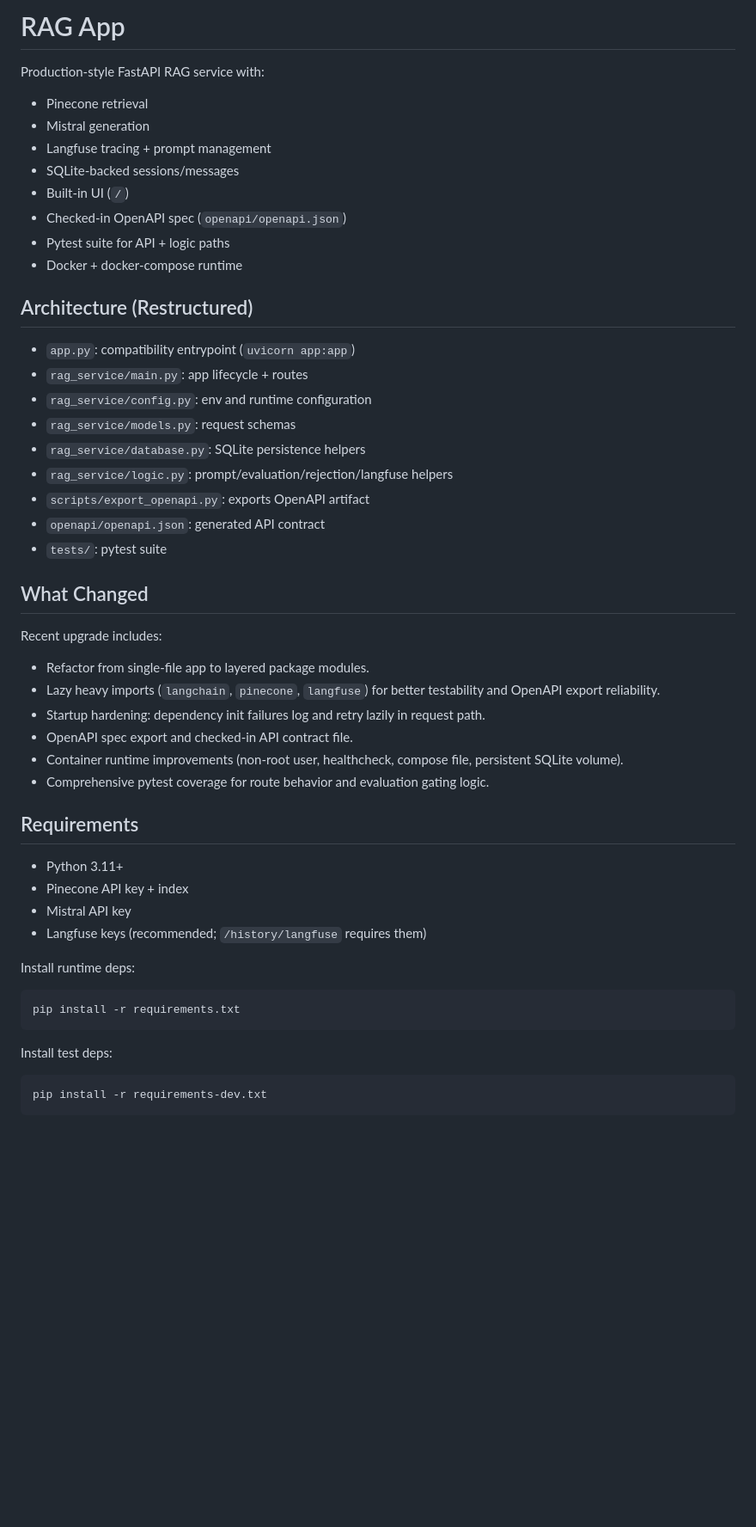
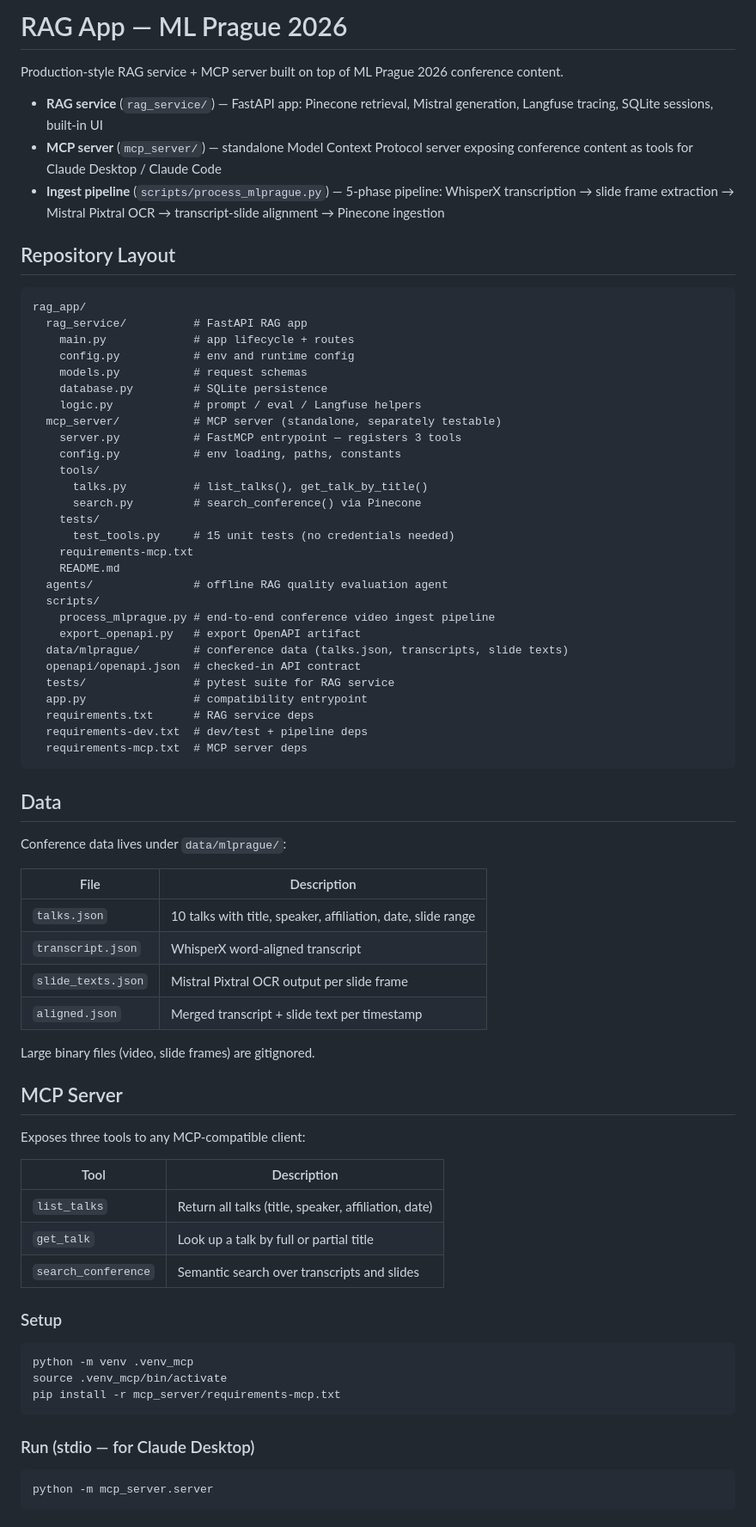
Before and after one commit to smanjil/rag_app, a Markdown page: README.md, the part around one of its changes. Shown at 86% size. Rendered like a GitHub page; blank space fills up the shorter version.

Commit message:
update README with MCP server, ingest pipeline, and ML Prague content
Co-Authored-By: Claude Sonnet 4.6 <noreply@anthropic.com>

````diff
--- a/README.md
+++ b/README.md
@@ -1,53 +1,78 @@
-# RAG App
+# RAG App — ML Prague 2026
 
-Production-style FastAPI RAG service with:
-- Pinecone retrieval
-- Mistral generation
-- Langfuse tracing + prompt management
-- SQLite-backed sessions/messages
-- Built-in UI (`/`)
-- Checked-in OpenAPI spec (`openapi/openapi.json`)
-- Pytest suite for API + logic paths
-- Docker + docker-compose runtime
+Production-style RAG service + MCP server built on top of ML Prague 2026 conference content.
 
-## Architecture (Restructured)
+- **RAG service** (`rag_service/`) — FastAPI app: Pinecone retrieval, Mistral generation, Langfuse tracing, SQLite sessions, built-in UI
+- **MCP server** (`mcp_server/`) — standalone Model Context Protocol server exposing conference content as tools for Claude Desktop / Claude Code
+- **Ingest pipeline** (`scripts/process_mlprague.py`) — 5-phase pipeline: WhisperX transcription → slide frame extraction → Mistral Pixtral OCR → transcript-slide alignment → Pinecone ingestion
 
-- `app.py`: compatibility entrypoint (`uvicorn app:app`)
-- `rag_service/main.py`: app lifecycle + routes
-- `rag_service/config.py`: env and runtime configuration
-- `rag_service/models.py`: request schemas
-- `rag_service/database.py`: SQLite persistence helpers
-- `rag_service/logic.py`: prompt/evaluation/rejection/langfuse helpers
-- `scripts/export_openapi.py`: exports OpenAPI artifact
-- `openapi/openapi.json`: generated API contract
-- `tests/`: pytest suite
+## Repository Layout
 
-## What Changed
+```
+rag_app/
+  rag_service/          # FastAPI RAG app
+    main.py             # app lifecycle + routes
+    config.py           # env and runtime config
+    models.py           # request schemas
+    database.py         # SQLite persistence
+    logic.py            # prompt / eval / Langfuse helpers
+  mcp_server/           # MCP server (standalone, separately testable)
+    server.py           # FastMCP entrypoint — registers 3 tools
+    config.py           # env loading, paths, constants
+    tools/
+      talks.py          # list_talks(), get_talk_by_title()
+      search.py         # search_conference() via Pinecone
+    tests/
+      test_tools.py     # 15 unit tests (no credentials needed)
+    requirements-mcp.txt
+    README.md
+  agents/               # offline RAG quality evaluation agent
+  scripts/
+    process_mlprague.py # end-to-end conference video ingest pipeline
+    export_openapi.py   # export OpenAPI artifact
+  data/mlprague/        # conference data (talks.json, transcripts, slide texts)
+  openapi/openapi.json  # checked-in API contract
+  tests/                # pytest suite for RAG service
+  app.py                # compatibility entrypoint
+  requirements.txt      # RAG service deps
+  requirements-dev.txt  # dev/test + pipeline deps
+  requirements-mcp.txt  # MCP server deps
+```
 
-Recent upgrade includes:
-- Refactor from single-file app to layered package modules.
-- Lazy heavy imports (`langchain`, `pinecone`, `langfuse`) for better testability and OpenAPI export reliability.
-- Startup hardening: dependency init failures log and retry lazily in request path.
-- OpenAPI spec export and checked-in API contract file.
-- Container runtime improvements (non-root user, healthcheck, compose file, persistent SQLite volume).
-- Comprehensive pytest coverage for route behavior and evaluation gating logic.
+## Data
 
-## Requirements
+Conference data lives under `data/mlprague/`:
 
-- Python 3.11+
-- Pinecone API key + index
-- Mistral API key
-- Langfuse keys (recommended; `/history/langfuse` requires them)
+| File | Description |
+|------|-------------|
+| `talks.json` | 10 talks with title, speaker, affiliation, date, slide range |
+| `transcript.json` | WhisperX word-aligned transcript |
+| `slide_texts.json` | Mistral Pixtral OCR output per slide frame |
+| `aligned.json` | Merged transcript + slide text per timestamp |
 
-Install runtime deps:
+Large binary files (video, slide frames) are gitignored.
+
+## MCP Server
+
+Exposes three tools to any MCP-compatible client:
+
+| Tool | Description |
+|------|-------------|
+| `list_talks` | Return all talks (title, speaker, affiliation, date) |
+| `get_talk` | Look up a talk by full or partial title |
+| `search_conference` | Semantic search over transcripts and slides |
+
+### Setup
 
 ```bash
-pip install -r requirements.txt
+python -m venv .venv_mcp
+source .venv_mcp/bin/activate
+pip install -r mcp_server/requirements-mcp.txt
 ```
 
-Install test deps:
+### Run (stdio — for Claude Desktop)
 
 ```bash
-pip install -r requirements-dev.txt
+python -m mcp_server.server
 ```
 
````
Also changed, not shown: other parts of README.md (+107 -130 lines).
